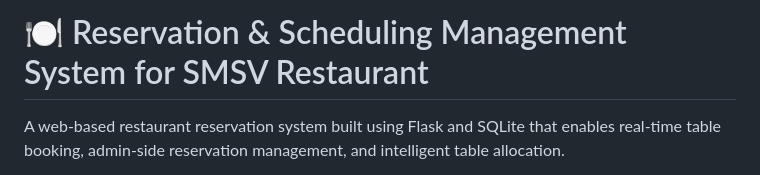
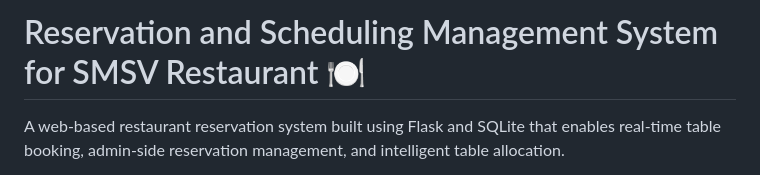
Before and after one commit to Sahas-2417/Reservation-Scheduling-Management-System-for-SMSV-Restaurant, a Markdown page: README.md, the part around the change. Drawn GitHub-style.

Commit message:
Update README title formatting

```diff
--- a/README.md
+++ b/README.md
@@ -1,4 +1,4 @@
-# 🍽️ Reservation & Scheduling Management System for SMSV Restaurant
+# Reservation and Scheduling Management System for SMSV Restaurant 🍽️
 
 A web-based restaurant reservation system built using Flask and SQLite that enables real-time table booking, admin-side reservation management, and intelligent table allocation.
 
```
